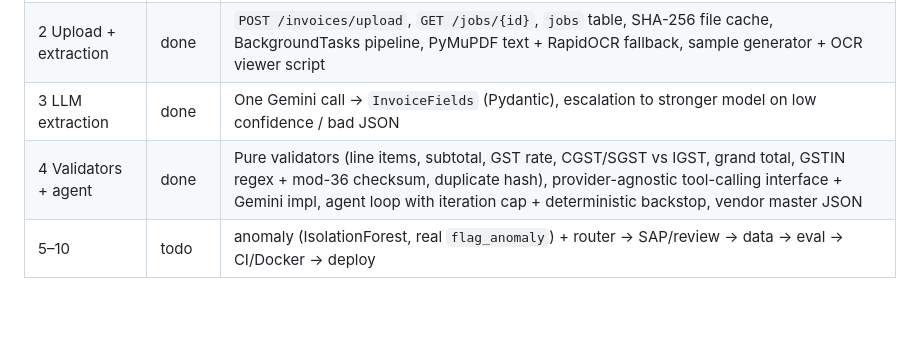
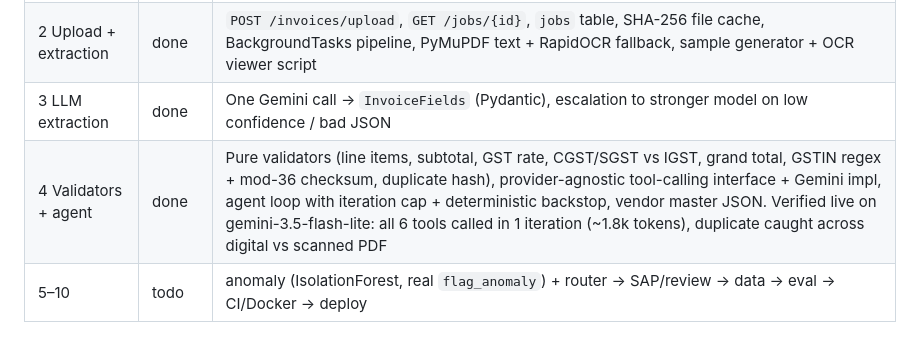
Before and after one commit to Vrajjj10/Invoice-Guard, a Markdown page: CLAUDE.md, the part around the change. Rendered like a GitHub page; blank space fills up the shorter version.

Commit message:
Record Phase 4 live verification in CLAUDE.md
Co-Authored-By: Claude Opus 5.5 <noreply@anthropic.com>

```diff
--- a/CLAUDE.md
+++ b/CLAUDE.md
@@ -77,7 +77,7 @@ upload (PDF/image) -> file-hash cache check -> background job (returns job_id im
 | 1 Setup | done | Folder skeleton, venv, split requirements (runtime vs dev), typed `Settings` from `.env`, `/health`, ruff + pytest config, git repo with LF line endings |
 | 2 Upload + extraction | done | `POST /invoices/upload`, `GET /jobs/{id}`, `jobs` table, SHA-256 file cache, BackgroundTasks pipeline, PyMuPDF text + RapidOCR fallback, sample generator + OCR viewer script |
 | 3 LLM extraction | done | One Gemini call → `InvoiceFields` (Pydantic), escalation to stronger model on low confidence / bad JSON |
-| 4 Validators + agent | done | Pure validators (line items, subtotal, GST rate, CGST/SGST vs IGST, grand total, GSTIN regex + mod-36 checksum, duplicate hash), provider-agnostic tool-calling interface + Gemini impl, agent loop with iteration cap + deterministic backstop, vendor master JSON |
+| 4 Validators + agent | done | Pure validators (line items, subtotal, GST rate, CGST/SGST vs IGST, grand total, GSTIN regex + mod-36 checksum, duplicate hash), provider-agnostic tool-calling interface + Gemini impl, agent loop with iteration cap + deterministic backstop, vendor master JSON. Verified live on gemini-3.5-flash-lite: all 6 tools called in 1 iteration (~1.8k tokens), duplicate caught across digital vs scanned PDF |
 | 5–10 | todo | anomaly (IsolationForest, real `flag_anomaly`) + router → SAP/review → data → eval → CI/Docker → deploy |
 
 ### Endpoints so far
```
